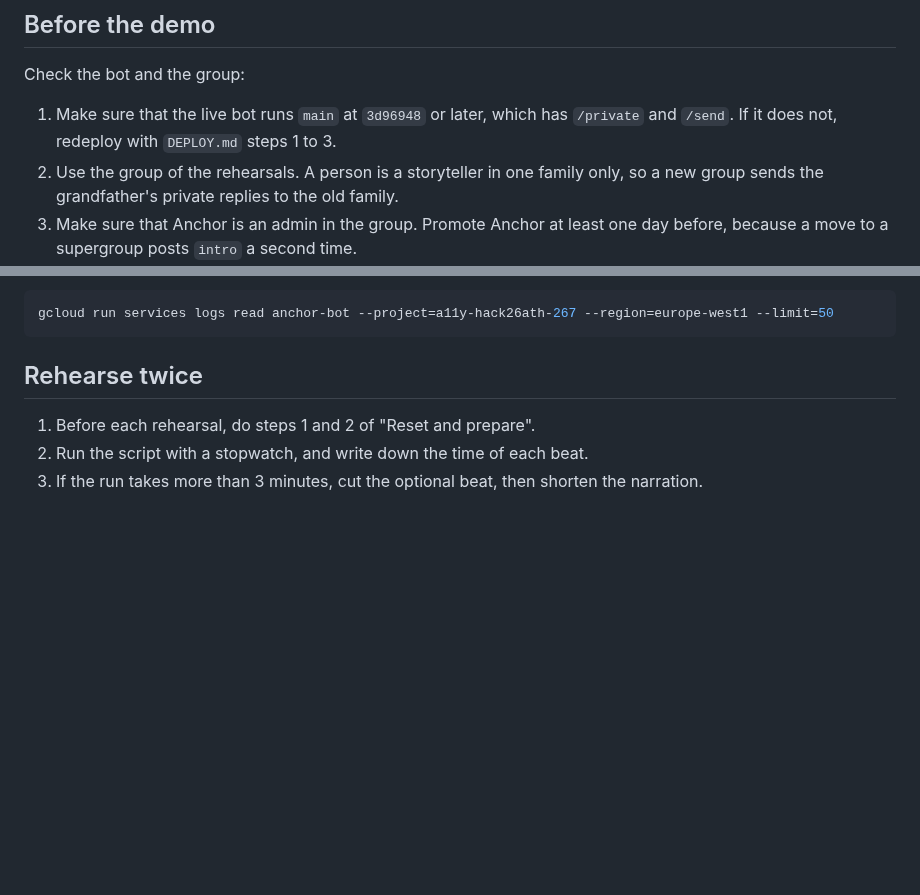
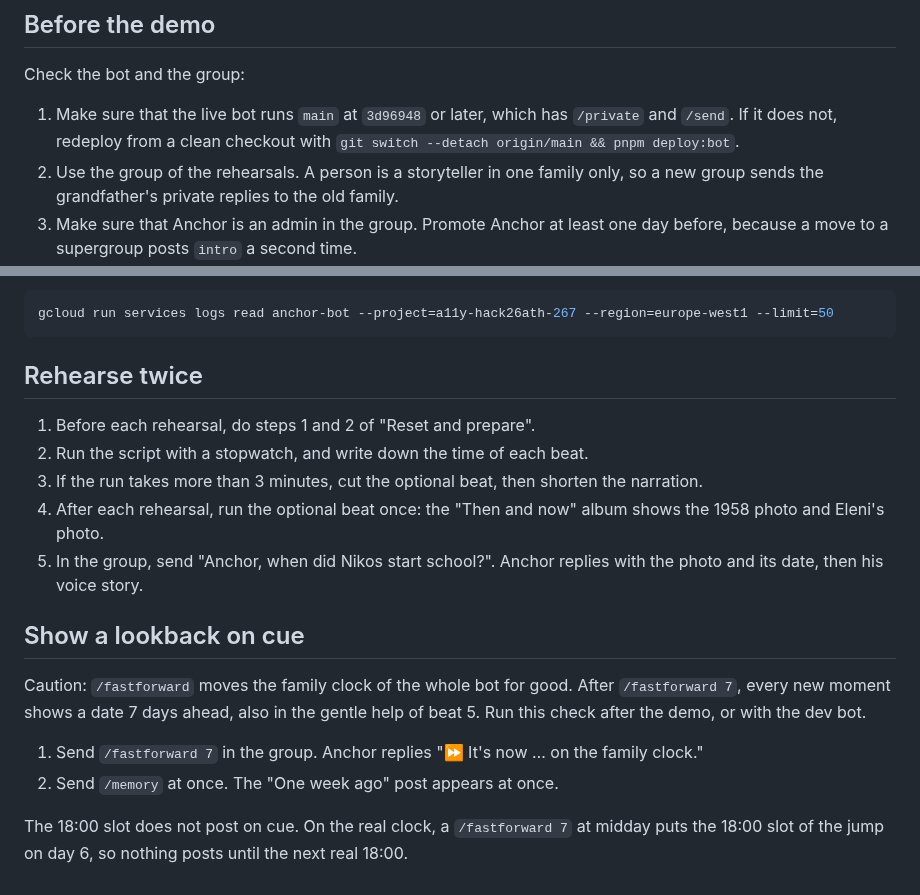
Before and after one commit to AlexandrosLagios/anchor, a Markdown page: docs/demo-runbook.md, 2 parts joined by grey strips. Rendered like a GitHub page; blank space fills up the shorter version.

Commit message:
docs: redeploy with pnpm deploy:bot and add the step 2b checks to the demo runbook (#21)

```diff
--- a/docs/demo-runbook.md
+++ b/docs/demo-runbook.md
@@ -18,7 +18,7 @@ Anchor takes every name from Telegram. Set the first name of each demo account t
 
 Check the bot and the group:
 
-1. Make sure that the live bot runs `main` at `3d96948` or later, which has `/private` and `/send`. If it does not, redeploy with `DEPLOY.md` steps 1 to 3.
+1. Make sure that the live bot runs `main` at `3d96948` or later, which has `/private` and `/send`. If it does not, redeploy from a clean checkout with `git switch --detach origin/main && pnpm deploy:bot`.
 2. Use the group of the rehearsals. A person is a storyteller in one family only, so a new group sends the grandfather's private replies to the old family.
 3. Make sure that Anchor is an admin in the group. Promote Anchor at least one day before, because a move to a supergroup posts `intro` a second time.
 4. Turn "Remain anonymous" off for Eleni. Anchor ignores commands from an anonymous admin.
@@ -72,3 +72,14 @@ gcloud run services logs read anchor-bot --project=a11y-hack26ath-267 --region=e
 1. Before each rehearsal, do steps 1 and 2 of "Reset and prepare".
 2. Run the script with a stopwatch, and write down the time of each beat.
 3. If the run takes more than 3 minutes, cut the optional beat, then shorten the narration.
+4. After each rehearsal, run the optional beat once: the "Then and now" album shows the 1958 photo and Eleni's photo.
+5. In the group, send "Anchor, when did Nikos start school?". Anchor replies with the photo and its date, then his voice story.
+
+## Show a lookback on cue
+
+Caution: `/fastforward` moves the family clock of the whole bot for good. After `/fastforward 7`, every new moment shows a date 7 days ahead, also in the gentle help of beat 5. Run this check after the demo, or with the dev bot.
+
+1. Send `/fastforward 7` in the group. Anchor replies "⏩ It's now … on the family clock."
+2. Send `/memory` at once. The "One week ago" post appears at once.
+
+The 18:00 slot does not post on cue. On the real clock, a `/fastforward 7` at midday puts the 18:00 slot of the jump on day 6, so nothing posts until the next real 18:00.
```
